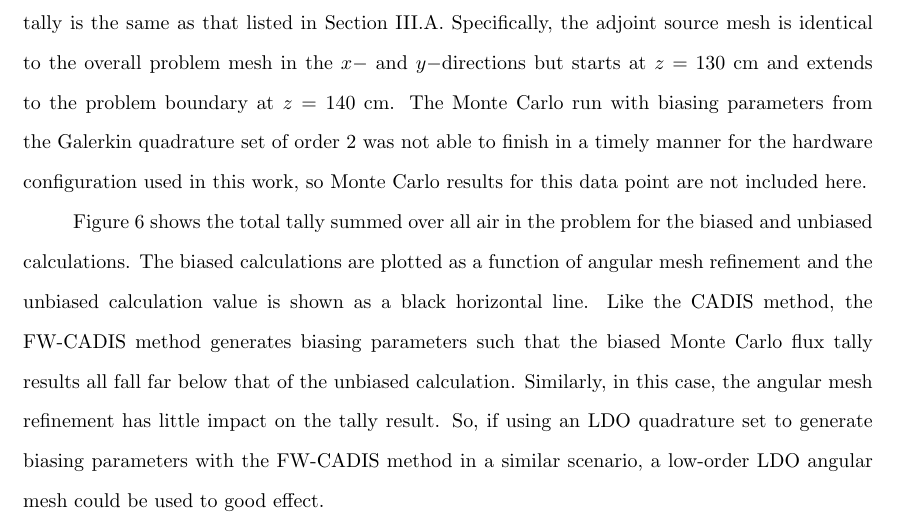
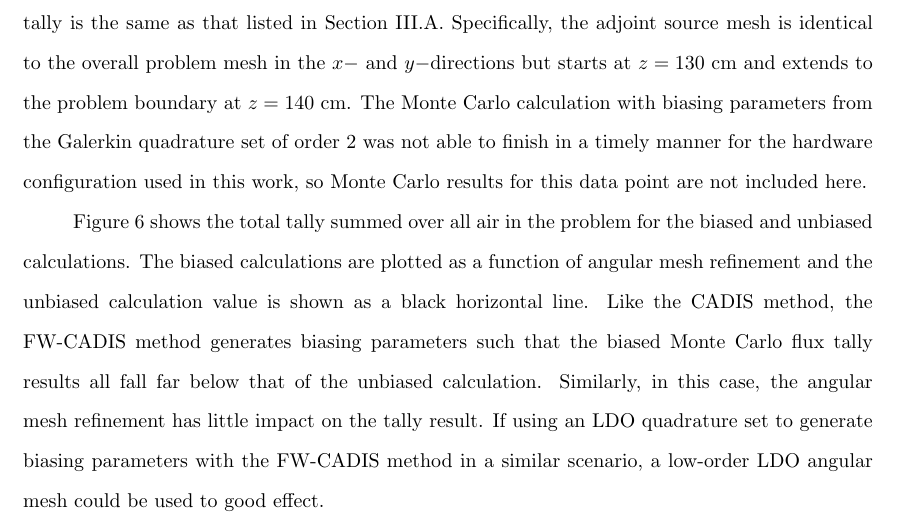
Before and after one commit to kellyrowland/ldo-mc-vr, a LaTeX paper (ldo-mc-vr.tex): part of page 19 of 39, cut so that both start at the same text. Compiled offline with pdfLaTeX.

Commit message:
missed a save somehow/.

```diff
--- a/ldo-mc-vr.tex
+++ b/ldo-mc-vr.tex
@@ -828,7 +828,7 @@ discretization for the adjoint source mesh tally is the same as that listed in
 Section \ref{sec:steel_params}\ Specifically, the adjoint source mesh is
 identical to the overall problem mesh in the $x-$ and $y-$directions but starts
 at $z = 130$ cm and extends to the problem boundary at $z = 140$ cm.
-The Monte Carlo run with biasing parameters from the Galerkin quadrature set
+The Monte Carlo calculation with biasing parameters from the Galerkin quadrature set
 of order 2 was not able to finish in a timely manner for the hardware
 configuration used in this work, so Monte Carlo results for this data point
 are not included here.
@@ -840,7 +840,7 @@ value is shown as a black horizontal line. Like the CADIS method, the \fwc\
 method generates biasing parameters such that the biased Monte Carlo flux
 tally results all fall far below that of the unbiased calculation. Similarly,
 in this case, the angular mesh refinement has little impact on the tally
-result. So, if using an LDO quadrature set to generate biasing parameters with
+result. If using an LDO quadrature set to generate biasing parameters with
 the \fwc\ method in a similar scenario, a low-order LDO angular mesh could be
 used to good effect.
 
```
